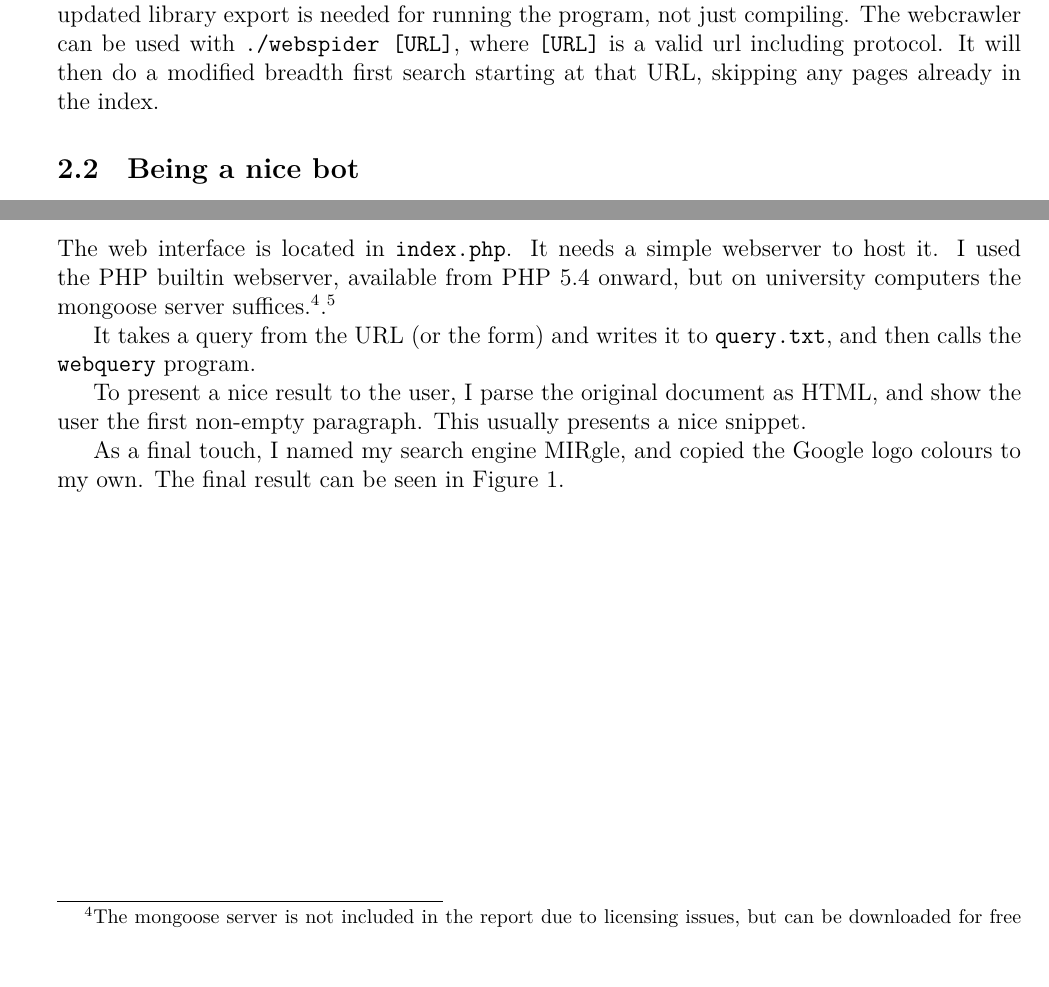
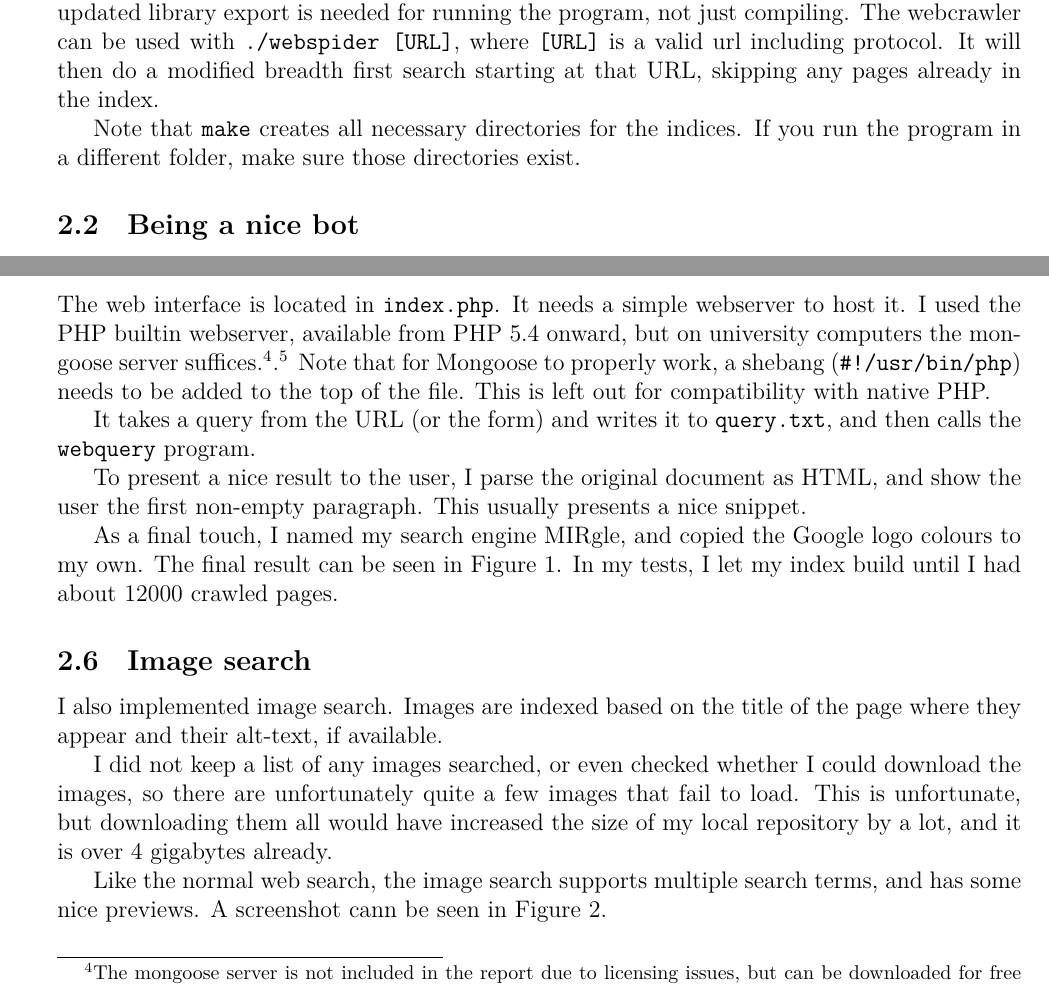
Before and after one commit to bertptrs/uni-mir, a LaTeX problem sheet (Homework4/Journal.tex): two parts of pages 2 and 3 of 4, joined at a grey line, cut so that both start at the same text. Compiled offline with XeLaTeX.

Commit message:
Add discussion on image search.

```diff
--- a/Homework4/Journal.tex
+++ b/Homework4/Journal.tex
@@ -54,6 +54,8 @@ without the line break in the second line. This will instruct your shell to use
 
 After doing so, the program can be built with \texttt{make} and run normally. Please note that the updated library export is needed for running the program, not just compiling. The webcrawler can be used with \texttt{./webspider [URL]}, where \texttt{[URL]} is a valid url including protocol. It will then do a modified breadth first search starting at that URL, skipping any pages already in the index.
 
+Note that \texttt{make} creates all necessary directories for the indices. If you run the program in a different folder, make sure those directories exist.
+
 \subsection{Being a nice bot}
 
 For this exercise, I wanted my bot to crawl the entire internet, not just our local websites. To do this, I had to be nicer to sites than I have been until now.
@@ -92,13 +94,20 @@ After this, the results are sorted by relevance (descendingly) and printed to th
 
 \subsection{Using the web interface}
 
-The web interface is located in \texttt{index.php}. It needs a simple webserver to host it. I used the PHP builtin webserver, available from PHP 5.4 onward, but on university computers the mongoose server suffices.\footnote{The mongoose server is not included in the report due to licensing issues, but can be downloaded for free at \url{https://www.cesanta.com/products\#binary}}.\footnote{If possible, I recommend using the PHP builtin webserver, as Mongoose appears to have some issues with non-ascii characters.}
+The web interface is located in \texttt{index.php}. It needs a simple webserver to host it. I used the PHP builtin webserver, available from PHP 5.4 onward, but on university computers the mongoose server suffices.\footnote{The mongoose server is not included in the report due to licensing issues, but can be downloaded for free at \url{https://www.cesanta.com/products\#binary}}.\footnote{If possible, I recommend using the PHP builtin webserver, as Mongoose appears to have some issues with non-ascii characters.} Note that for Mongoose to properly work, a shebang (\texttt{\#!/usr/bin/php}) needs to be added to the top of the file. This is left out for compatibility with native PHP.
 
 It takes a query from the URL (or the form) and writes it to \texttt{query.txt}, and then calls the \texttt{webquery} program.
 
 To present a nice result to the user, I parse the original document as HTML, and show the user the first non-empty paragraph. This usually presents a nice snippet.
 
-As a final touch, I named my search engine MIRgle, and copied the Google logo colours to my own. The final result can be seen in \autoref{fig:mirgle}.
+As a final touch, I named my search engine MIRgle, and copied the Google logo colours to my own. The final result can be seen in \autoref{fig:mirgle}. In my tests, I let my index build until I had about 12000 crawled pages.
+
+\subsection{Image search}
+I also implemented image search. Images are indexed based on the title of the page where they appear and their alt-text, if available.
+
+I did not keep a list of any images searched, or even checked whether I could download the images, so there are unfortunately quite a few images that fail to load. This is unfortunate, but downloading them all would have increased the size of my local repository by a lot, and it is over 4 gigabytes already.
+
+Like the normal web search, the image search supports multiple search terms, and has some nice previews. A screenshot cann be seen in \autoref{fig:image-mirgle}.
 
 \begin{figure}
 \includegraphics[width=\textwidth]{screenshot}
```
Also changed, not shown: Homework4/screenshot-img.png (added), Homework4/screenshot.png, Homework4/Journal.tex (6 more changed lines).
